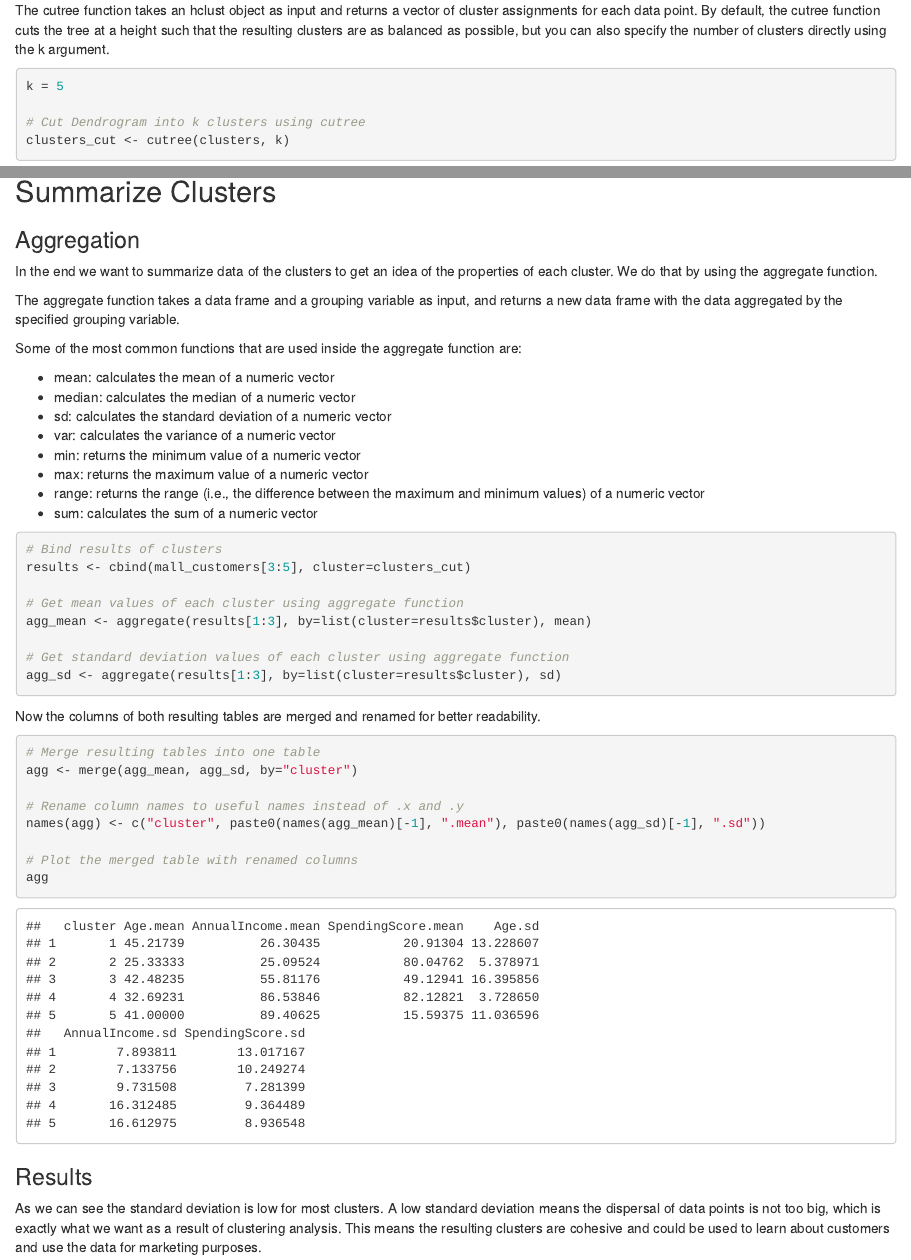
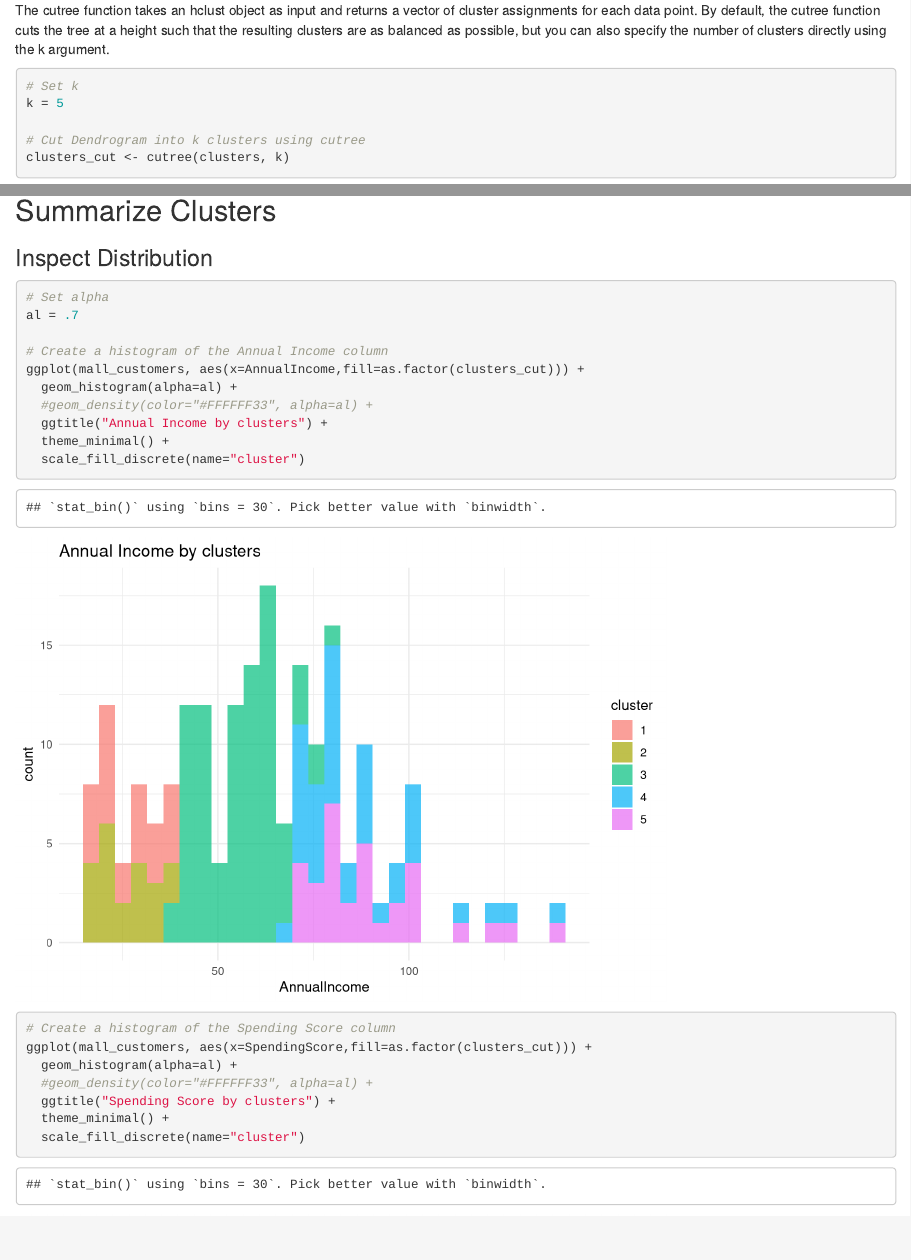
Before and after one commit to beggel-hs-kl/DS-WS22-T3-Clustering, an R Markdown document (Mall Customer Segmentation/Mall Customer Hierarchical.Rmd): the page in a window 1100 px wide, from 6080 px down, and a second part further down, joined at a grey line. Rendered offline with R 4.5, knitr and Pandoc, with nearby package versions; some code elsewhere in the file could not run offline.

Commit message:
added histograms

````diff
--- a/Mall Customer Segmentation/Mall Customer Hierarchical.Rmd
+++ b/Mall Customer Segmentation/Mall Customer Hierarchical.Rmd
@@ -188,6 +188,7 @@ As we decided to go with a value of 5 for k we now can cut the dendrogram into c
 The cutree function takes an hclust object as input and returns a vector of cluster assignments for each data point. By default, the cutree function cuts the tree at a height such that the resulting clusters are as balanced as possible, but you can also specify the number of clusters directly using the k argument.
 
 ```{r}
+# Set k
 k = 5
 
 # Cut Dendrogram into k clusters using cutree
@@ -206,6 +207,29 @@ fviz_cluster(list(data = mall_customers[4:5], cluster=clusters_cut))
 ```
 
 ## Summarize Clusters
+
+### Inspect Distribution
+
+```{r}
+# Set alpha
+al = .7
+
+# Create a histogram of the Annual Income column
+ggplot(mall_customers, aes(x=AnnualIncome,fill=as.factor(clusters_cut))) +
+  geom_histogram(alpha=al) +
+  #geom_density(color="#FFFFFF33", alpha=al) +
+  ggtitle("Annual Income by clusters") +
+  theme_minimal() +
+  scale_fill_discrete(name="cluster")
+
+# Create a histogram of the Spending Score column
+ggplot(mall_customers, aes(x=SpendingScore,fill=as.factor(clusters_cut))) +
+  geom_histogram(alpha=al) +
+  #geom_density(color="#FFFFFF33", alpha=al) +
+  ggtitle("Spending Score by clusters") +
+  theme_minimal() +
+  scale_fill_discrete(name="cluster")
+```
 
 ### Aggregation
 
````
Also changed, not shown: Mall Customer Segmentation/Mall Customer Hierarchical.nb.html, Mall Customer Segmentation/Mall Customer Hierarchical.Rmd (8 more changed lines).
